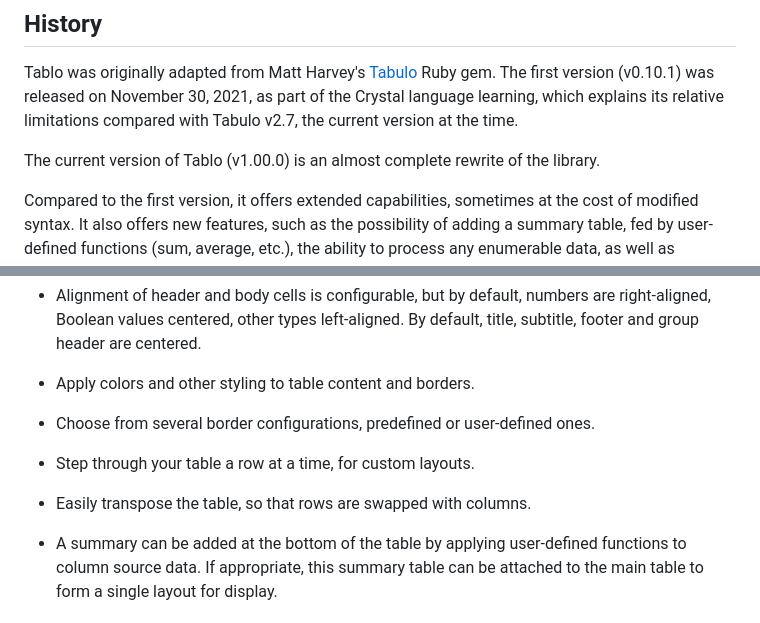
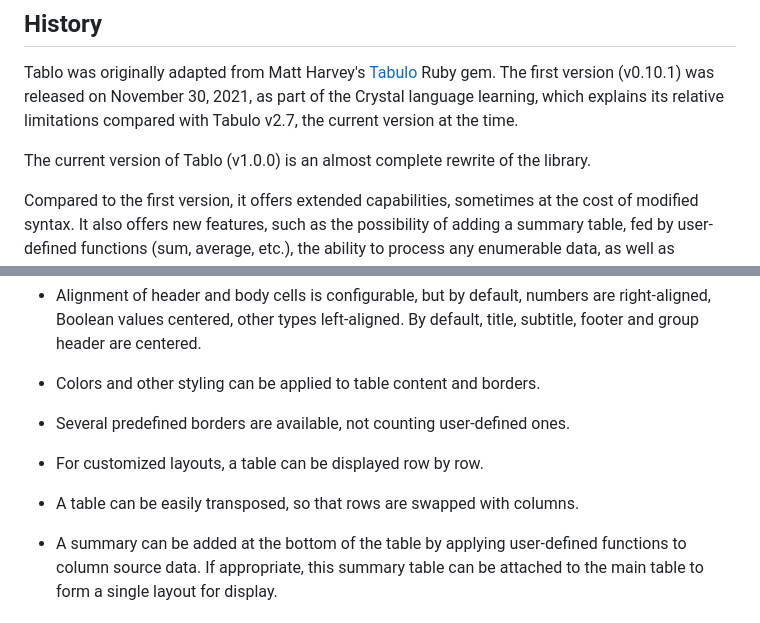
Before and after one commit to hutou/tablo, a Markdown page: .github/README.md, 2 parts joined by grey strips. Drawn GitHub-style.

```diff
--- a/.github/README.md
+++ b/.github/README.md
@@ -18,7 +18,7 @@ version (v0.10.1) was released on November 30, 2021, as part of the
 Crystal language learning, which explains its relative limitations
 compared with Tabulo v2.7, the current version at the time.
 
-The current version of Tablo (v1.00.0) is an almost complete rewrite of
+The current version of Tablo (v1.0.0) is an almost complete rewrite of
 the library.
 
 Compared to the first version, it offers extended capabilities,
@@ -59,13 +59,13 @@ the source code, meanwhile, has been deeply redesigned.
   left-aligned. By default, title, subtitle, footer and group header
   are centered.
 
-- Apply colors and other styling to table content and borders.
+- Colors and other styling can be applied to table content and borders.
 
-- Choose from several border configurations, predefined or user-defined ones.
+- Several predefined borders are available, not counting user-defined ones.
 
-- Step through your table a row at a time, for custom layouts.
+- For customized layouts, a table can be displayed row by row.
 
-- Easily transpose the table, so that rows are swapped with columns.
+- A table can be easily transposed, so that rows are swapped with columns.
 
 - A summary can be added at the bottom of the table by applying
   user-defined functions to column source data. If appropriate, this
```
